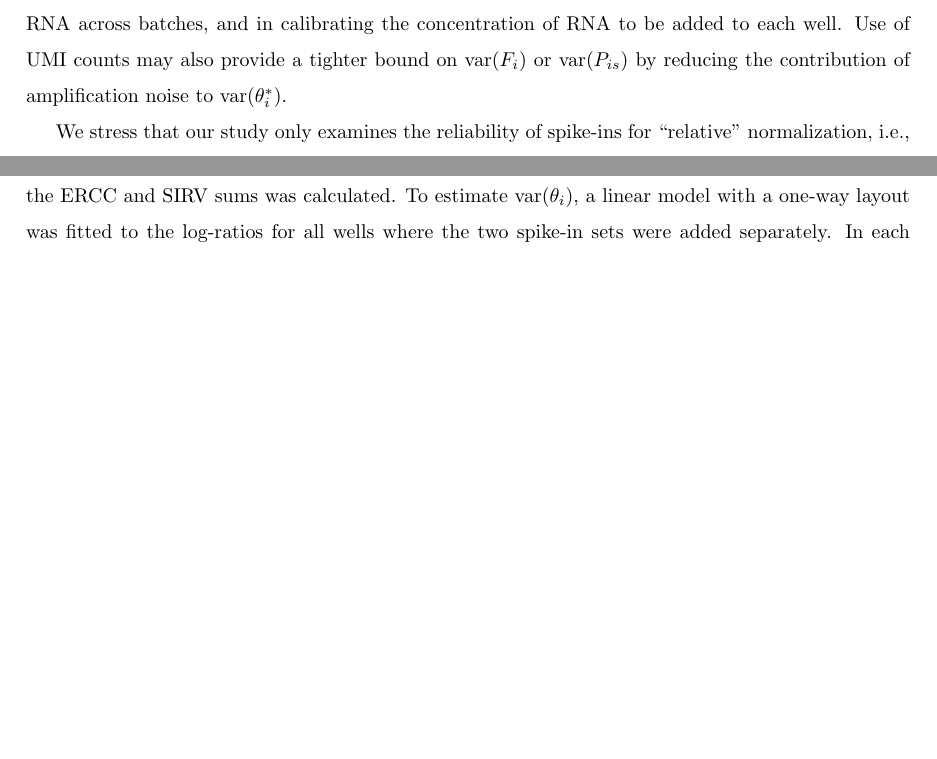
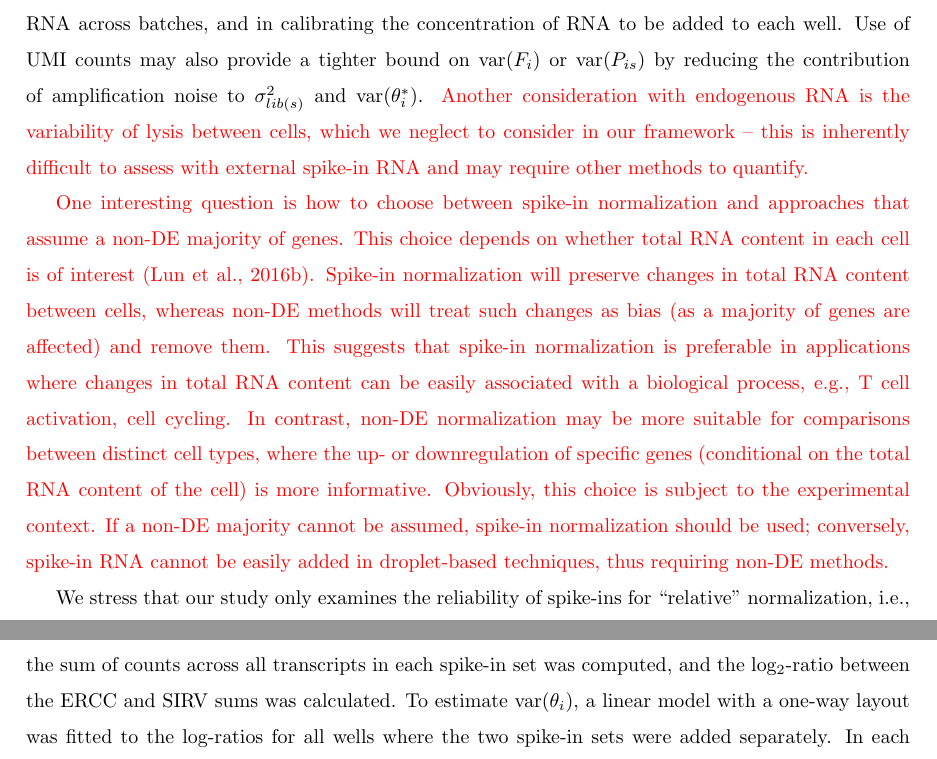
Before and after one commit to MarioniLab/SpikeIns2016, a LaTeX document (manuscript/prickle.tex): two parts of pages 15 and 18 of 24 before the commit and two parts of pages 15 and 18 of 25 after it, joined at a grey line, cut so that both start at the same text, the shorter picture padded with empty space. Compiled offline with pdfLaTeX.

Commit message:
Added choice of normalization method, droplet, lysis mentions.

```diff
--- a/manuscript/prickle.tex
+++ b/manuscript/prickle.tex
@@ -405,7 +405,16 @@ The term $\variance(F_i)$ represents the variability in the difference in behavi
 However, arguably a more relevant quantity is the variability in the difference $P_{is}$ between synthetic spike-in and endogenous RNA, as this affects the accuracy of normalization.
 It may be possible to obtain a rough estimate of $\variance(P_{is})$ by using pooled cellular RNA from another organism as one of the spike-in sets \citep{brennecke2013accounting}, so that $\variance(\theta^*_i)$ provides an upper bound on the variance in the differences in behaviour between synthetic and endogenous RNA.
 We chose not to do so because of the difficulty in reproducibly using the same pool of cellular RNA across batches, and in calibrating the concentration of RNA to be added to each well.
-Use of UMI counts may also provide a tighter bound on $\variance(F_i)$ or $\variance(P_{is})$ by reducing the contribution of amplification noise to $\variance(\theta^*_i)$.
+Use of UMI counts may also provide a tighter bound on $\variance(F_i)$ or $\variance(P_{is})$ by reducing the contribution of amplification noise to $\sigma^2_{lib(s)}$ and $\variance(\theta^*_i)$.
+\revised{Another consideration with endogenous RNA is the variability of lysis between cells, which we neglect to consider in our framework -- this is inherently difficult to assess with external spike-in RNA and may require other methods to quantify.}
+
+\revised{One interesting question is how to choose between spike-in normalization and approaches that assume a non-DE majority of genes.
+This choice depends on whether total RNA content in each cell is of interest \citep{lun2016stepbystep}.
+Spike-in normalization will preserve changes in total RNA content between cells, whereas non-DE methods will treat such changes as bias (as a majority of genes are affected) and remove them.
+This suggests that spike-in normalization is preferable in applications where changes in total RNA content can be easily associated with a biological process, e.g., T cell activation,   cell cycling.
+In contrast, non-DE normalization may be more suitable for comparisons between distinct cell types, where the up- or downregulation of specific genes (conditional on the total RNA content of the cell) is more informative.
+Obviously, this choice is subject to the experimental context.
+If a non-DE majority cannot be assumed, spike-in normalization should be used; conversely, spike-in RNA cannot be easily added in droplet-based techniques, thus requiring non-DE methods.}
 
 We stress that our study only examines the reliability of spike-ins for ``relative'' normalization, i.e., to make counts comparable across cells.
 We do not consider the reliability of spike-ins for absolute quantification, i.e., to determine the number of molecules of each transcript in each cell.
```
Also changed, not shown: manuscript/prickle.tex (2 more changed lines).
